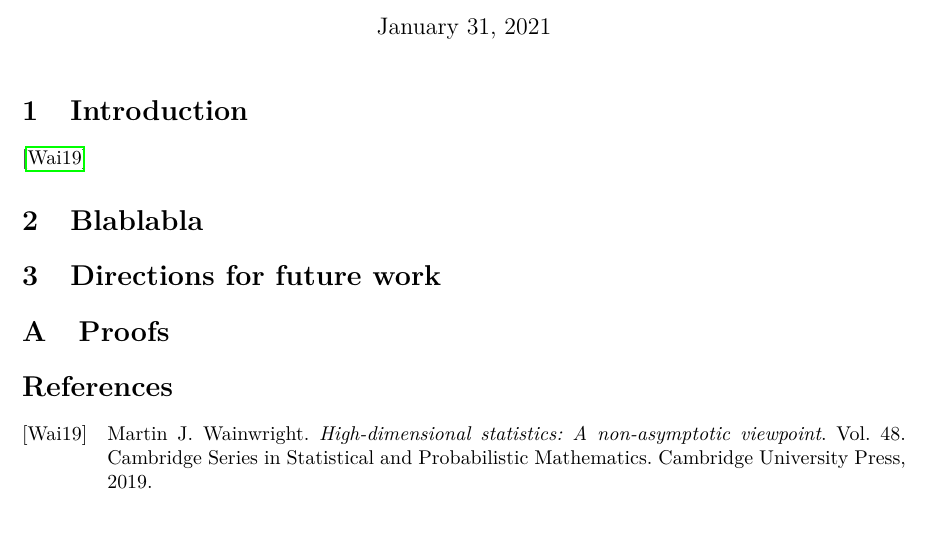
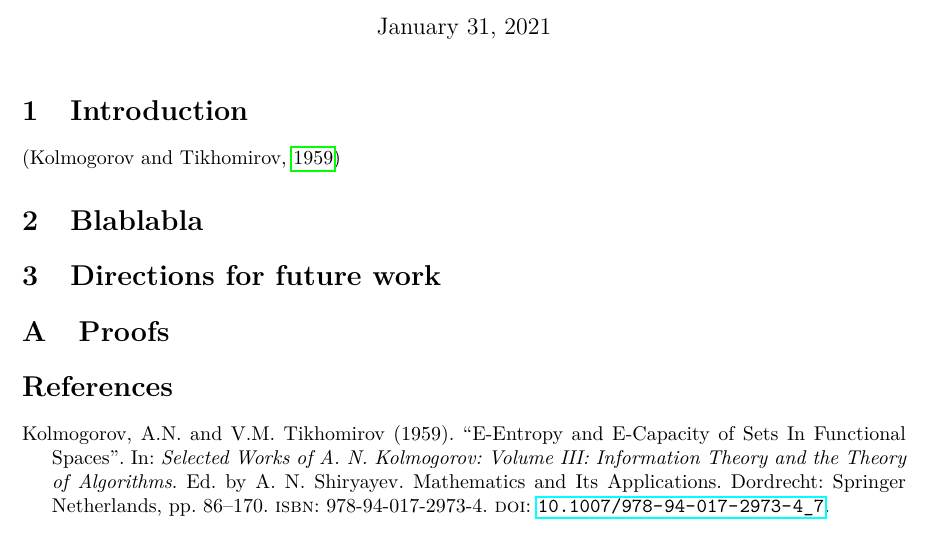
Before and after one commit to guillaumew16/my-live-macros, a LaTeX document (sample_shortreport.tex): part of the page, cut so that both start at the same text. Compiled offline with pdfLaTeX.

Commit message:
nicer biblatex params

```diff
--- a/sample_shortreport.tex
+++ b/sample_shortreport.tex
@@ -7,8 +7,11 @@
 
 \usepackage[
     backend=biber, %bibtex
-    style=alphabetic,
-    sorting=ynt
+    % style=alphabetic,
+    style=authoryear,
+    sorting=ynt,
+    natbib=true,
+    url=false
 ]{biblatex}
 \addbibresource{sample_references.bib}
 
@@ -47,7 +50,7 @@
 %%%%%%%%%%%%%%%%%%%%
 \section{Introduction}
 
-\cite{wainwright2019high}
+\citep{kolmogorov_entropy_1959}
 
 
 
```
Also changed, not shown: chapters/0_introduction.tex (+1 -1 lines), sample_report.tex (+5 -2 lines), sample_report.pdf, sample_shortreport.pdf.
